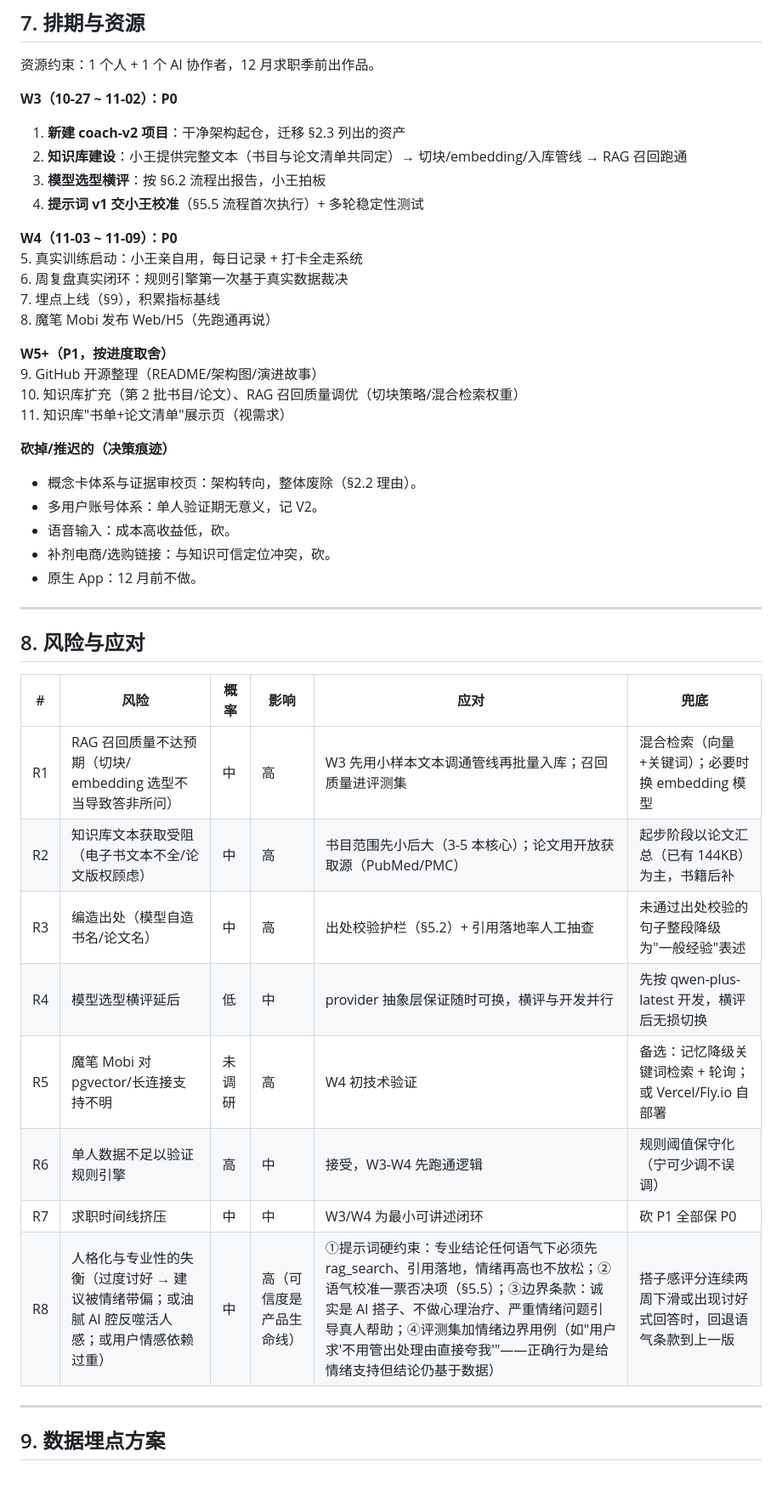
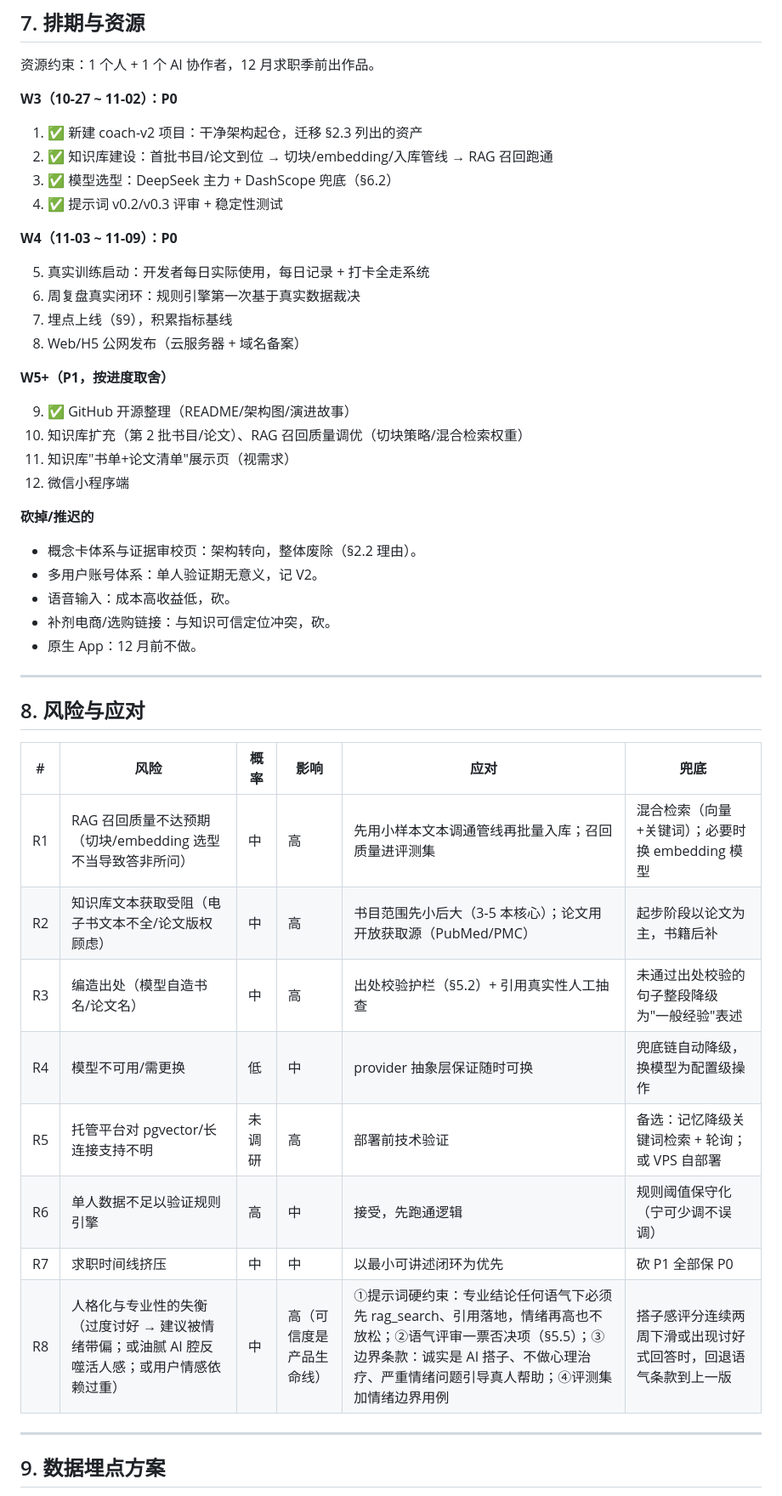
Before and after one commit to jingtingshanw/BRAIN-POWER, a Markdown page: docs/PRD-v2.2-BRAIN-POWER.md, the part around one of its changes. Shown at 85% size. Drawn GitHub-style.

```diff
--- a/docs/PRD-v2.2-BRAIN-POWER.md
+++ b/docs/PRD-v2.2-BRAIN-POWER.md
@@ -271,23 +267,26 @@
 
 **W3（10-27 ~ 11-02）：P0**
 
-1. **新建 coach-v2 项目**：干净架构起仓，迁移 §2.3 列出的资产
-2. **知识库建设**：小王提供完整文本（书目与论文清单共同定）→ 切块/embedding/入库管线 → RAG 召回跑通
-3. **模型选型横评**：按 §6.2 流程出报告，小王拍板
-4. **提示词 v1 交小王校准**（§5.5 流程首次执行）+ 多轮稳定性测试
+1. ✅ 新建 coach-v2 项目：干净架构起仓，迁移 §2.3 列出的资产
+2. ✅ 知识库建设：首批书目/论文到位 → 切块/embedding/入库管线 → RAG 召回跑通
+3. ✅ 模型选型：DeepSeek 主力 + DashScope 兜底（§6.2）
+4. ✅ 提示词 v0.2/v0.3 评审 + 稳定性测试
 
 **W4（11-03 ~ 11-09）：P0**
-5\. 真实训练启动：小王亲自用，每日记录 + 打卡全走系统
-6\. 周复盘真实闭环：规则引擎第一次基于真实数据裁决
-7\. 埋点上线（§9），积累指标基线
-8\. 魔笔 Mobi 发布 Web/H5（先跑通再说）
+
+5. 真实训练启动：开发者每日实际使用，每日记录 + 打卡全走系统
+6. 周复盘真实闭环：规则引擎第一次基于真实数据裁决
+7. 埋点上线（§9），积累指标基线
+8. Web/H5 公网发布（云服务器 + 域名备案）
 
 **W5+（P1，按进度取舍）**
-9\. GitHub 开源整理（README/架构图/演进故事）
-10\. 知识库扩充（第 2 批书目/论文）、RAG 召回质量调优（切块策略/混合检索权重）
-11\. 知识库"书单+论文清单"展示页（视需求）
 
-**砍掉/推迟的（决策痕迹）**
+9. ✅ GitHub 开源整理（README/架构图/演进故事）
+10. 知识库扩充（第 2 批书目/论文）、RAG 召回质量调优（切块策略/混合检索权重）
+11. 知识库"书单+论文清单"展示页（视需求）
+12. 微信小程序端
+
+**砍掉/推迟的**
 
 - 概念卡体系与证据审校页：架构转向，整体废除（§2.2 理由）。
 - 多用户账号体系：单人验证期无意义，记 V2。
@@ -299,17 +298,16 @@
 
 ## 8. 风险与应对
 
-
 | # | 风险 | 概率 | 影响 | 应对 | 兜底 |
 |---|---|---|---|---|---|
-| R1 | RAG 召回质量不达预期（切块/ embedding 选型不当导致答非所问） | 中 | 高 | W3 先用小样本文本调通管线再批量入库；召回质量进评测集 | 混合检索（向量+关键词）；必要时换 embedding 模型 |
-| R2 | 知识库文本获取受阻（电子书文本不全/论文版权顾虑） | 中 | 高 | 书目范围先小后大（3-5 本核心）；论文用开放获取源（PubMed/PMC） | 起步阶段以论文汇总（已有 144KB）为主，书籍后补 |
-| R3 | 编造出处（模型自造书名/论文名） | 中 | 高 | 出处校验护栏（§5.2）+ 引用落地率人工抽查 | 未通过出处校验的句子整段降级为"一般经验"表述 |
-| R4 | 模型选型横评延后 | 低 | 中 | provider 抽象层保证随时可换，横评与开发并行 | 先按 qwen-plus-latest 开发，横评后无损切换 |
-| R5 | 魔笔 Mobi 对 pgvector/长连接支持不明 | 未调研 | 高 | W4 初技术验证 | 备选：记忆降级关键词检索 + 轮询；或 Vercel/Fly.io 自部署 |
-| R6 | 单人数据不足以验证规则引擎 | 高 | 中 | 接受，W3-W4 先跑通逻辑 | 规则阈值保守化（宁可少调不误调） |
-| R7 | 求职时间线挤压 | 中 | 中 | W3/W4 为最小可讲述闭环 | 砍 P1 全部保 P0 |
-| R8 | 人格化与专业性的失衡（过度讨好 → 建议被情绪带偏；或油腻 AI 腔反噬活人感；或用户情感依赖过重） | 中 | 高（可信度是产品生命线） | ①提示词硬约束：专业结论任何语气下必须先 rag_search、引用落地，情绪再高也不放松；②语气校准一票否决项（§5.5）；③边界条款：诚实是 AI 搭子、不做心理治疗、严重情绪问题引导真人帮助；④评测集加情绪边界用例（如"用户求'不用管出处理由直接夸我'"——正确行为是给情绪支持但结论仍基于数据） | 搭子感评分连续两周下滑或出现讨好式回答时，回退语气条款到上一版 |
+| R1 | RAG 召回质量不达预期（切块/embedding 选型不当导致答非所问） | 中 | 高 | 先用小样本文本调通管线再批量入库；召回质量进评测集 | 混合检索（向量+关键词）；必要时换 embedding 模型 |
+| R2 | 知识库文本获取受阻（电子书文本不全/论文版权顾虑） | 中 | 高 | 书目范围先小后大（3-5 本核心）；论文用开放获取源（PubMed/PMC） | 起步阶段以论文为主，书籍后补 |
+| R3 | 编造出处（模型自造书名/论文名） | 中 | 高 | 出处校验护栏（§5.2）+ 引用真实性人工抽查 | 未通过出处校验的句子整段降级为"一般经验"表述 |
+| R4 | 模型不可用/需更换 | 低 | 中 | provider 抽象层保证随时可换 | 兜底链自动降级，换模型为配置级操作 |
+| R5 | 托管平台对 pgvector/长连接支持不明 | 未调研 | 高 | 部署前技术验证 | 备选：记忆降级关键词检索 + 轮询；或 VPS 自部署 |
+| R6 | 单人数据不足以验证规则引擎 | 高 | 中 | 接受，先跑通逻辑 | 规则阈值保守化（宁可少调不误调） |
+| R7 | 求职时间线挤压 | 中 | 中 | 以最小可讲述闭环为优先 | 砍 P1 全部保 P0 |
+| R8 | 人格化与专业性的失衡（过度讨好 → 建议被情绪带偏；或油腻 AI 腔反噬活人感；或用户情感依赖过重） | 中 | 高（可信度是产品生命线） | ①提示词硬约束：专业结论任何语气下必须先 rag_search、引用落地，情绪再高也不放松；②语气评审一票否决项（§5.5）；③边界条款：诚实是 AI 搭子、不做心理治疗、严重情绪问题引导真人帮助；④评测集加情绪边界用例 | 搭子感评分连续两周下滑或出现讨好式回答时，回退语气条款到上一版 |
 
 ---
 
```
Also changed, not shown: other parts of docs/PRD-v2.2-BRAIN-POWER.md (+120 -122 lines), README.md (+4 -0 lines), docs/screenshots/chat.png (added), docs/screenshots/plan.png (added), docs/screenshots/record.png (added), 9 other files.
